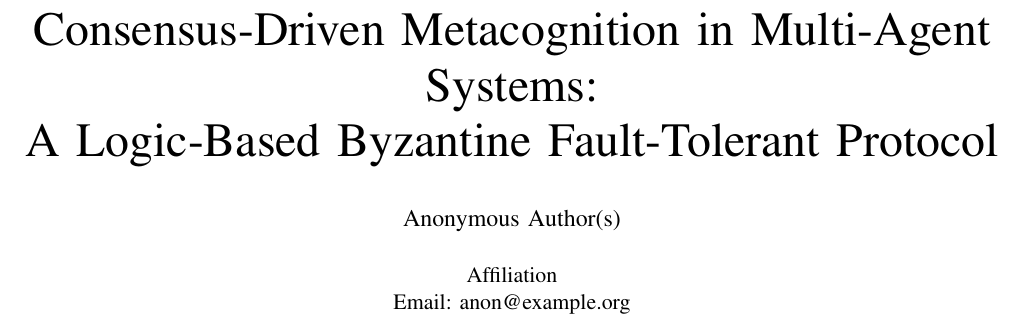
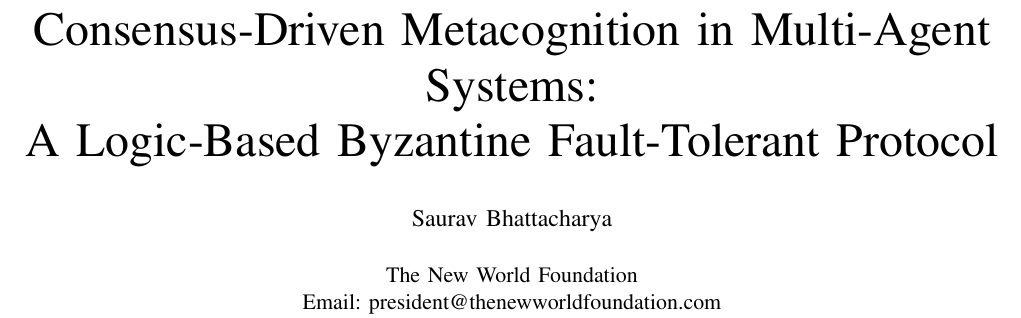
Before and after one commit to sauravbhattacharya001/metacognition, a LaTeX paper (paper/main.tex): part of page 1 of 2, cut so that both start at the same text. Compiled offline with pdfLaTeX.

Commit message:
Set paper author to Saurav Bhattacharya
Co-authored-by: Copilot <223556219+Copilot@users.noreply.github.com>

```diff
--- a/paper/main.tex
+++ b/paper/main.tex
@@ -26,8 +26,9 @@
 \title{Consensus-Driven Metacognition in Multi-Agent Systems:\\
 A Logic-Based Byzantine Fault-Tolerant Protocol}
 
-\author{\IEEEauthorblockN{Anonymous Author(s)}\\
-\IEEEauthorblockA{Affiliation\\Email: anon@example.org}}
+\author{\IEEEauthorblockN{Saurav Bhattacharya}\\
+\IEEEauthorblockA{The New World Foundation\\
+Email: president@thenewworldfoundation.com}}
 
 \begin{document}
 \maketitle
```
